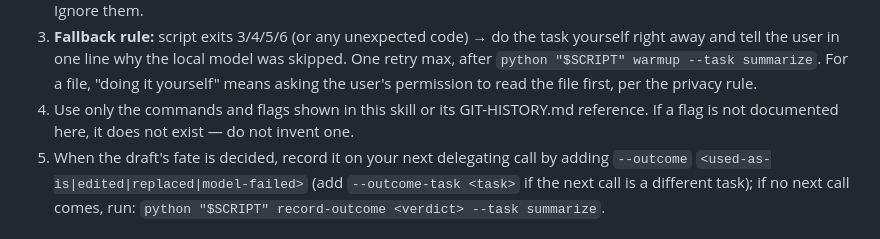
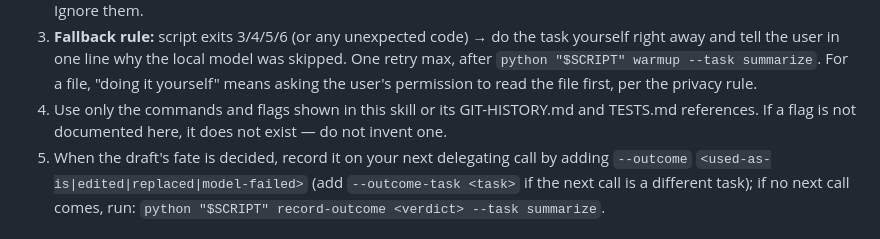
Before and after one commit to hadeelsharaf/claude-ollama-skills, a Markdown page: skills/ollama-digest/SKILL.md, the part around the change. GitHub-like rendering.

Commit message:
docs: digest rule 4 names both reference files

```diff
--- a/skills/ollama-digest/SKILL.md
+++ b/skills/ollama-digest/SKILL.md
@@ -91,8 +91,8 @@ Every draft is an UNTRUSTED DRAFT until its tier's gate passes.
    For a file, "doing it yourself" means asking the user's permission to read
    the file first, per the privacy rule.
 4. Use only the commands and flags shown in this skill or its GIT-HISTORY.md
-   reference. If a flag is not documented here, it does not exist — do not
-   invent one.
+   and TESTS.md references. If a flag is not documented here, it does not
+   exist — do not invent one.
 5. When the draft's fate is decided, record it on your next delegating call by
    adding `--outcome` `<used-as-is|edited|replaced|model-failed>` (add
    `--outcome-task <task>` if the next call is a different task); if no next
```
